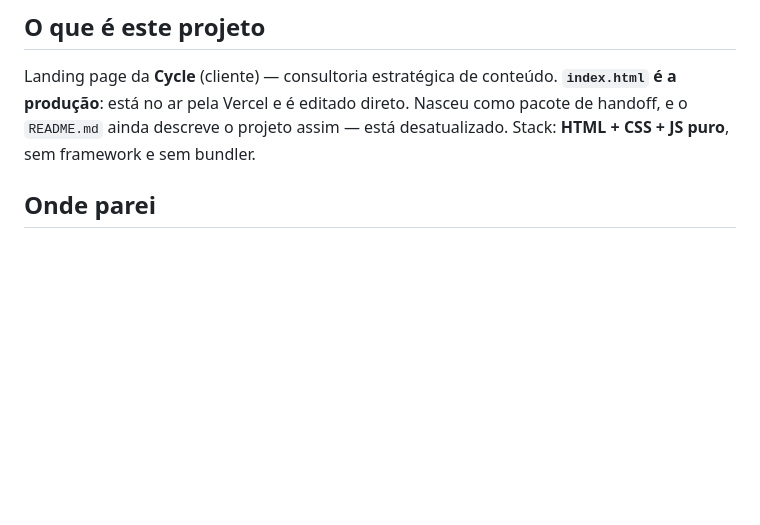
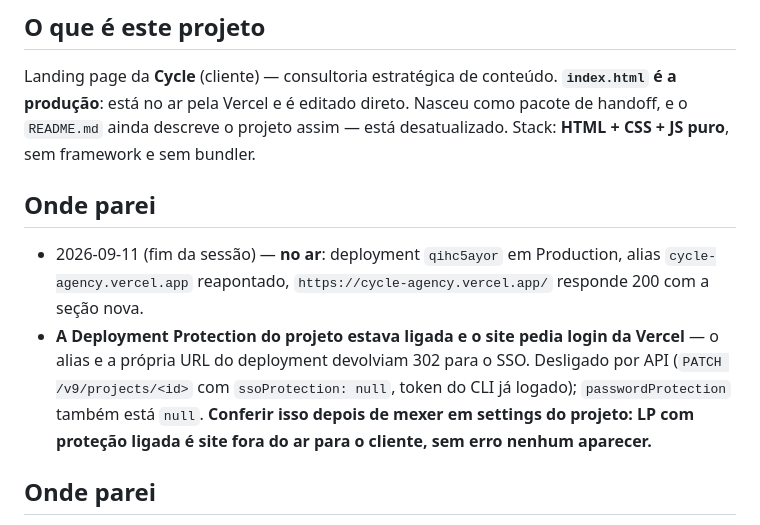
Before and after one commit to Everson9/design_handoff_cycle_landing, a Markdown page: .specs/STATE.md, the part around the change. GitHub-like rendering; blank space fills up the shorter version.

Commit message:
chore(deploy): sobe a LP, reaponta o alias e desliga a protecao que fechava o site
Co-Authored-By: Claude <noreply@anthropic.com>

```diff
--- a/.specs/STATE.md
+++ b/.specs/STATE.md
@@ -5,6 +5,16 @@ Landing page da **Cycle** (cliente) — consultoria estratégica de conteúdo. *
 produção**: está no ar pela Vercel e é editado direto. Nasceu como pacote de handoff, e o
 `README.md` ainda descreve o projeto assim — está desatualizado.
 Stack: **HTML + CSS + JS puro**, sem framework e sem bundler.
+
+## Onde parei
+- 2026-09-11 (fim da sessão) — **no ar**: deployment `qihc5ayor` em Production, alias
+  `cycle-agency.vercel.app` reapontado, `https://cycle-agency.vercel.app/` responde 200 com a seção
+  nova.
+- **A Deployment Protection do projeto estava ligada e o site pedia login da Vercel** — o alias e a
+  própria URL do deployment devolviam 302 para o SSO. Desligado por API
+  (`PATCH /v9/projects/<id>` com `ssoProtection: null`, token do CLI já logado);
+  `passwordProtection` também está `null`. **Conferir isso depois de mexer em settings do projeto:
+  LP com proteção ligada é site fora do ar para o cliente, sem erro nenhum aparecer.**
 
 ## Onde parei
 - 2026-09-11 — **seção de planos reescrita: a entrega virou o argumento, o preço virou o desfecho.**
```
